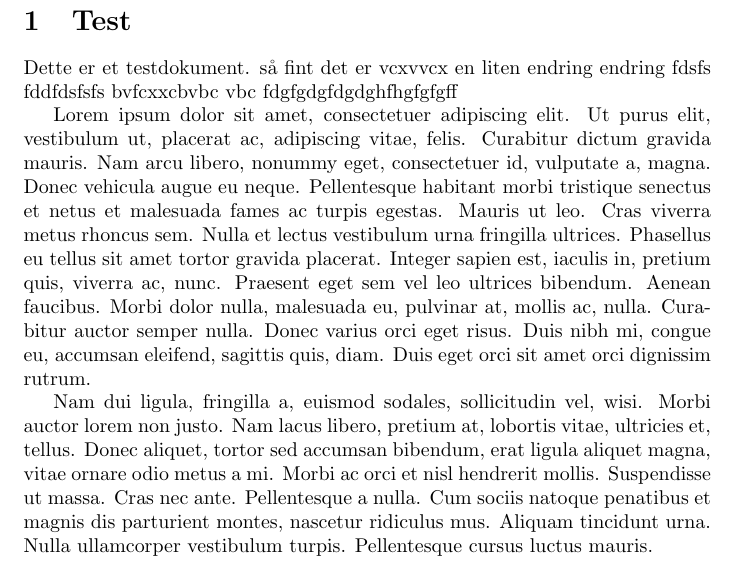
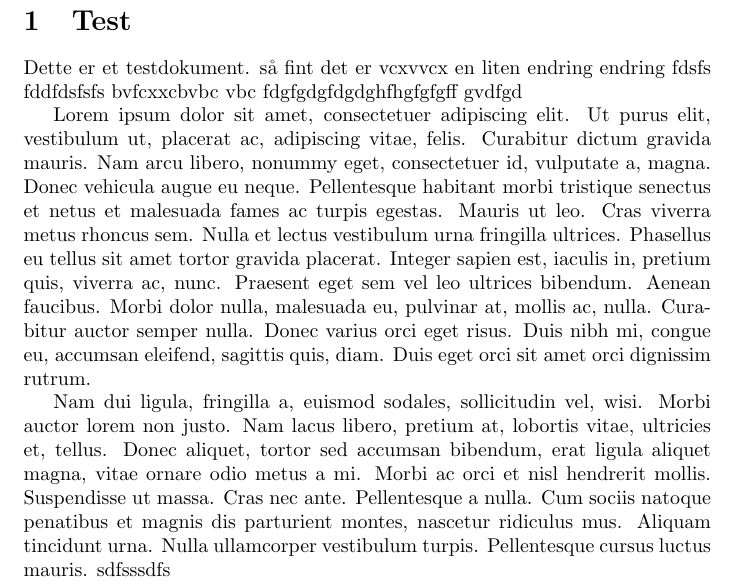
Before and after one commit to Svein-Tore/gituhubfiler, a LaTeX document (main.tex): part of the page, cut so that both start at the same text. Compiled offline with pdfLaTeX.

Commit message:
Updates from Overleaf

```diff
--- a/main.tex
+++ b/main.tex
@@ -21,8 +21,8 @@
 \begin{document}
 
 \section{Test}
-Dette er et testdokument. så fint det er vcxvvcx en liten endring  endring  fdsfs  fddfdsfsfs  bvfcxxcbvbc vbc fdgfgdgfdgdghfhgfgfgff
+Dette er et testdokument. så fint det er vcxvvcx en liten endring  endring  fdsfs  fddfdsfsfs  bvfcxxcbvbc vbc fdgfgdgfdgdghfhgfgfgff gvdfgd
 
 \lipsum[1-2]
-
+sdfsssdfs
 \end{document}
```
